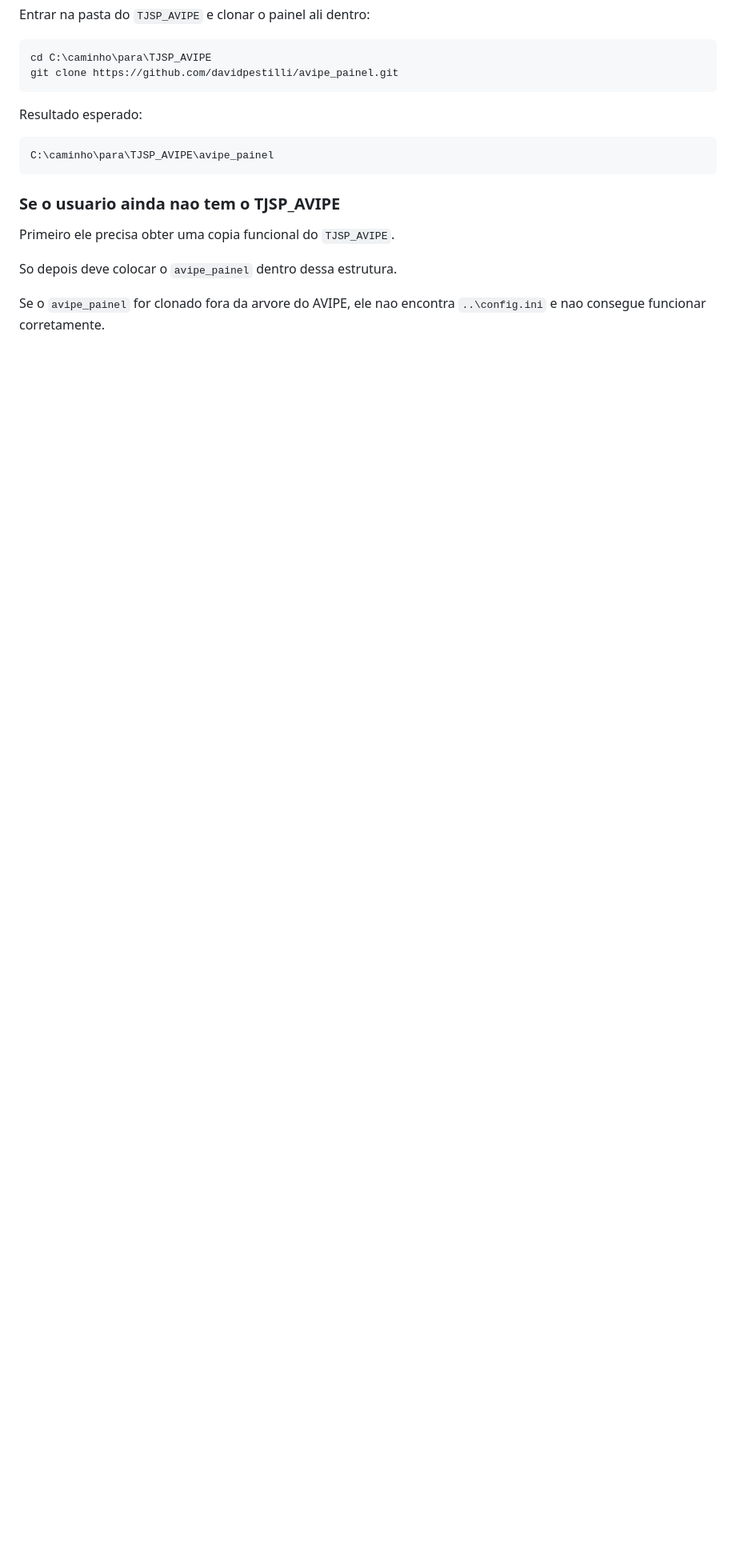
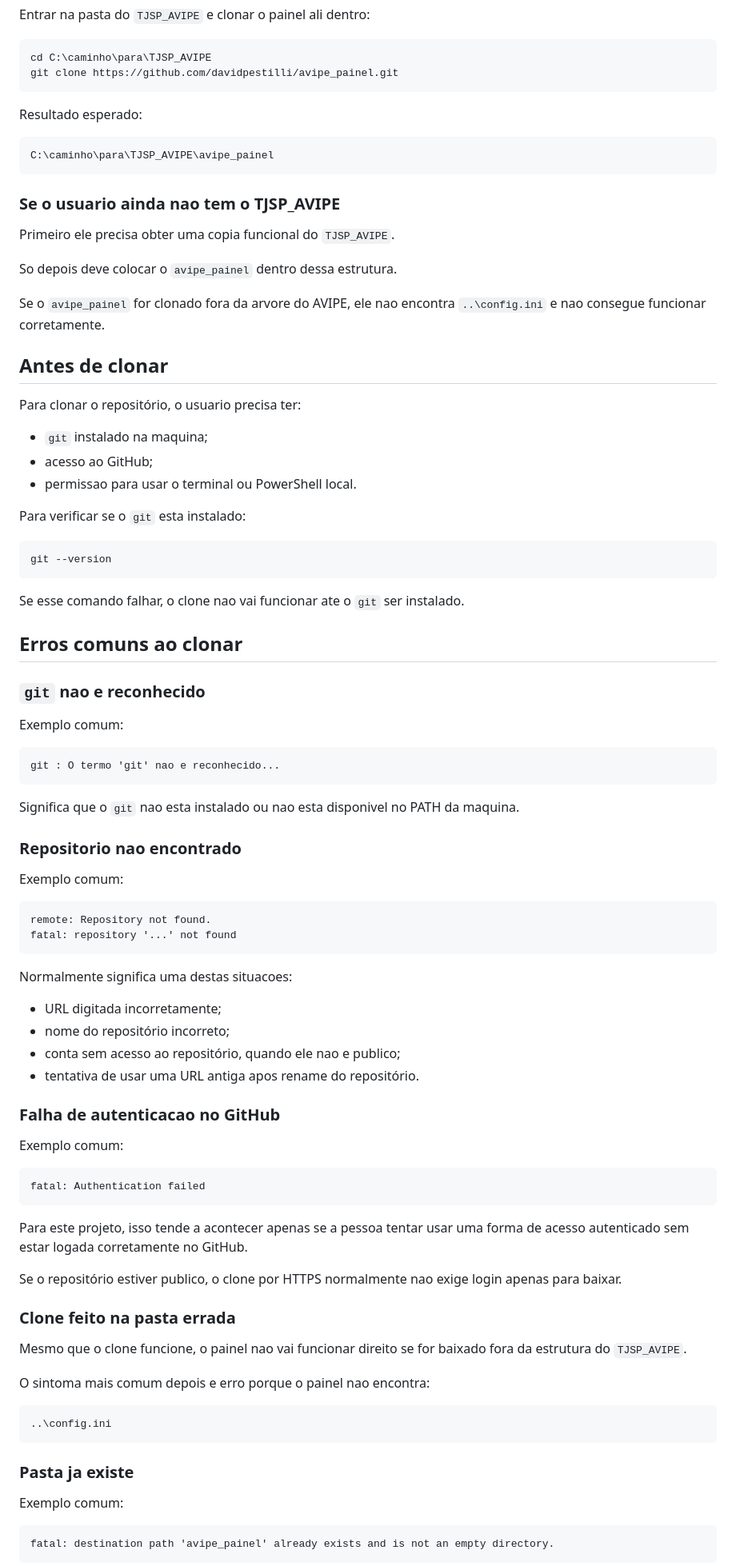
Before and after one commit to davidpestilli/avipe_painel, a Markdown page: README.md, the part around one of its changes. Shown at 80% size. Drawn GitHub-style; blank space fills up the shorter version.

Commit message:
Document clone prerequisites and common Git errors

````diff
--- a/README.md
+++ b/README.md
@@ -77,3 +77,76 @@ Primeiro ele precisa obter uma copia funcional do `TJSP_AVIPE`.
 So depois deve colocar o `avipe_painel` dentro dessa estrutura.
 
 Se o `avipe_painel` for clonado fora da arvore do AVIPE, ele nao encontra `..\config.ini` e nao consegue funcionar corretamente.
+
+## Antes de clonar
+
+Para clonar o repositório, o usuario precisa ter:
+- `git` instalado na maquina;
+- acesso ao GitHub;
+- permissao para usar o terminal ou PowerShell local.
+
+Para verificar se o `git` esta instalado:
+
+```powershell
+git --version
+```
+
+Se esse comando falhar, o clone nao vai funcionar ate o `git` ser instalado.
+
+## Erros comuns ao clonar
+
+### `git` nao e reconhecido
+
+Exemplo comum:
+
+```text
+git : O termo 'git' nao e reconhecido...
+```
+
+Significa que o `git` nao esta instalado ou nao esta disponivel no PATH da maquina.
+
+### Repositorio nao encontrado
+
+Exemplo comum:
+
+```text
+remote: Repository not found.
+fatal: repository '...' not found
+```
+
+Normalmente significa uma destas situacoes:
+- URL digitada incorretamente;
+- nome do repositório incorreto;
+- conta sem acesso ao repositório, quando ele nao e publico;
+- tentativa de usar uma URL antiga apos rename do repositório.
+
+### Falha de autenticacao no GitHub
+
+Exemplo comum:
+
+```text
+fatal: Authentication failed
+```
+
+Para este projeto, isso tende a acontecer apenas se a pessoa tentar usar uma forma de acesso autenticado sem estar logada corretamente no GitHub.
+
+Se o repositório estiver publico, o clone por HTTPS normalmente nao exige login apenas para baixar.
+
+### Clone feito na pasta errada
+
+Mesmo que o clone funcione, o painel nao vai funcionar direito se for baixado fora da estrutura do `TJSP_AVIPE`.
+
+O sintoma mais comum depois e erro porque o painel nao encontra:
+
+```text
+..\config.ini
+```
+
+### Pasta ja existe
+
+Exemplo comum:
+
+```text
+fatal: destination path 'avipe_painel' already exists and is not an empty directory.
+```
+
````
Also changed, not shown: other parts of README.md (+5 -0 lines).
